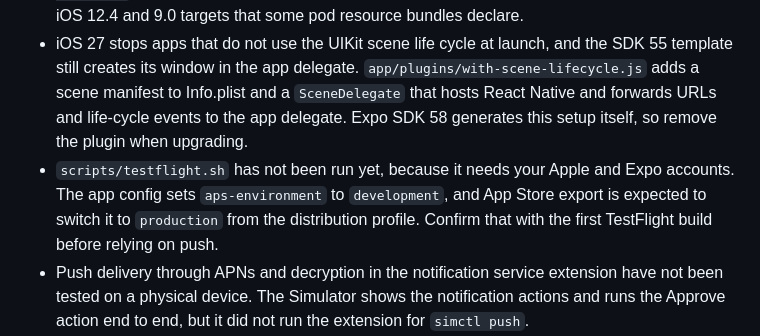
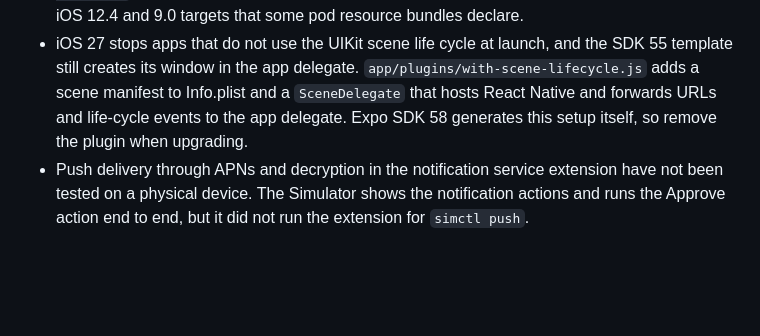
Before and after one commit to heyskylark/omp-mobile, a Markdown page: README.md, the part around the change. Rendered like a GitHub page; blank space fills up the shorter version.

Commit message:
Drop the untested-TestFlight note now that a build shipped
Build 2 (EAS 216e2bbb) was exported with aps-environment production.

```diff
--- a/README.md
+++ b/README.md
@@ -308,7 +308,6 @@ The Simulator has no camera. To pair it, copy the pairing link from the menu bar
 - The app targets Expo SDK 55 because SDK 56 and later need Xcode 26.4. After you update Xcode, upgrade with `bunx expo install expo@latest --fix` in `app/`.
 - The minimum iOS version is 16.0 instead of SDK 55's default of 15.1. With the iOS 27 SDK, `expo-router` 55 uses APIs that require iOS 16, and `app/plugins/with-pod-deployment-target.js` raises every pod target to the app's deployment target because Xcode 27 rejects the iOS 12.4 and 9.0 targets that some pod resource bundles declare.
 - iOS 27 stops apps that do not use the UIKit scene life cycle at launch, and the SDK 55 template still creates its window in the app delegate. `app/plugins/with-scene-lifecycle.js` adds a scene manifest to Info.plist and a `SceneDelegate` that hosts React Native and forwards URLs and life-cycle events to the app delegate. Expo SDK 58 generates this setup itself, so remove the plugin when upgrading.
-- `scripts/testflight.sh` has not been run yet, because it needs your Apple and Expo accounts. The app config sets `aps-environment` to `development`, and App Store export is expected to switch it to `production` from the distribution profile. Confirm that with the first TestFlight build before relying on push.
 - Push delivery through APNs and decryption in the notification service extension have not been tested on a physical device. The Simulator shows the notification actions and runs the Approve action end to end, but it did not run the extension for `simctl push`.
 - A session opened in a terminal after the server started working on it is not blocked by OMP. The server marks it as a conflict, stops accepting phone input for it, and closes its own process when the turn settles.
 - In a session the server runs, an `ask` call with several questions cannot finish a multiple-choice question from the phone. OMP's RPC mode offers no **Done** option there and expects the terminal's → key to move on, which RPC cannot send. Tapping options only toggles them; answer with **Other…** to continue. Sessions driven through Collab offer **Next →** and are not affected.
```
